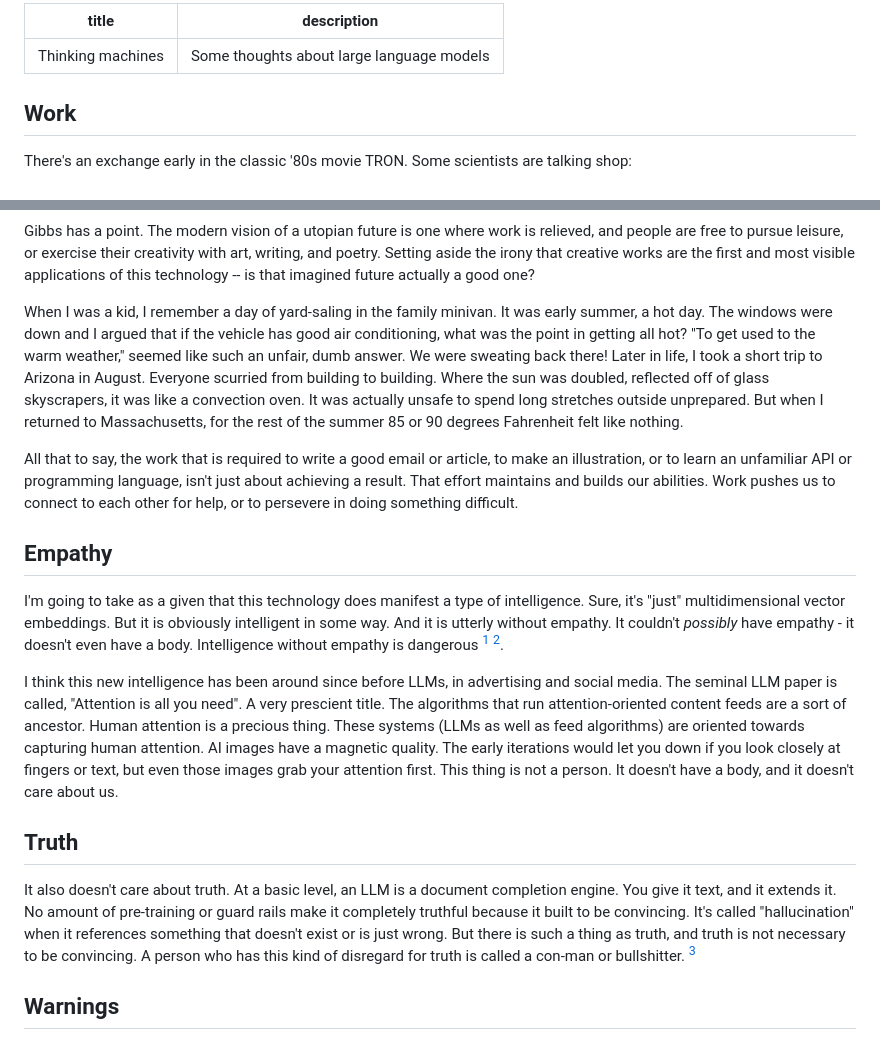
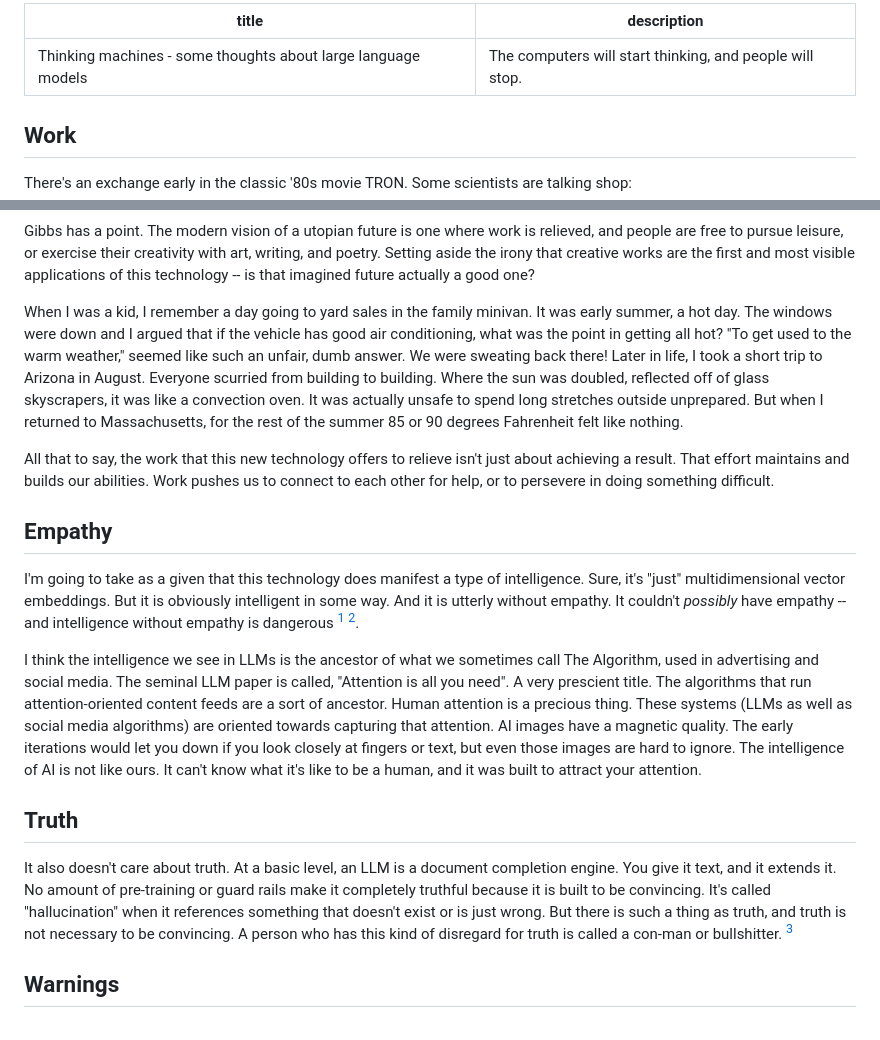
Before and after one commit to seigler/joshua.seigler.net, a Markdown page: site/posts/2025-04-24-thinking-machines.md, 2 parts joined by grey strips. GitHub-like rendering.

Commit message:
feedback and revisions

```diff
--- a/site/posts/2025-04-24-thinking-machines.md
+++ b/site/posts/2025-04-24-thinking-machines.md
@@ -1,6 +1,6 @@
 ---
-title: Thinking machines
-description: Some thoughts about large language models
+title: Thinking machines - some thoughts about large language models
+description: "The computers will start thinking, and people will stop."
 ---
 
 ## Work
@@ -17,19 +17,19 @@ There's an exchange early in the classic '80s movie TRON. Some scientists are ta
 
 Gibbs has a point. The modern vision of a utopian future is one where work is relieved, and people are free to pursue leisure, or exercise their creativity with art, writing, and poetry. Setting aside the irony that creative works are the first and most visible applications of this technology -- is that imagined future actually a good one?
 
-When I was a kid, I remember a day of yard-saling in the family minivan. It was early summer, a hot day. The windows were down and I argued that if the vehicle has good air conditioning, what was the point in getting all hot? "To get used to the warm weather," seemed like such an unfair, dumb answer. We were sweating back there! Later in life, I took a short trip to Arizona in August. Everyone scurried from building to building. Where the sun was doubled, reflected off of glass skyscrapers, it was like a convection oven. It was actually unsafe to spend long stretches outside unprepared. But when I returned to Massachusetts, for the rest of the summer 85 or 90 degrees Fahrenheit felt like nothing.
+When I was a kid, I remember a day going to yard sales in the family minivan. It was early summer, a hot day. The windows were down and I argued that if the vehicle has good air conditioning, what was the point in getting all hot? "To get used to the warm weather," seemed like such an unfair, dumb answer. We were sweating back there! Later in life, I took a short trip to Arizona in August. Everyone scurried from building to building. Where the sun was doubled, reflected off of glass skyscrapers, it was like a convection oven. It was actually unsafe to spend long stretches outside unprepared. But when I returned to Massachusetts, for the rest of the summer 85 or 90 degrees Fahrenheit felt like nothing.
 
-All that to say, the work that is required to write a good email or article, to make an illustration, or to learn an unfamiliar API or programming language, isn't just about achieving a result. That effort maintains and builds our abilities. Work pushes us to connect to each other for help, or to persevere in doing something difficult.
+All that to say, the work that this new technology offers to relieve isn't just about achieving a result. That effort maintains and builds our abilities. Work pushes us to connect to each other for help, or to persevere in doing something difficult.
 
 ## Empathy
 
-I'm going to take as a given that this technology does manifest a type of intelligence. Sure, it's "just" multidimensional vector embeddings. But it is obviously intelligent in some way. And it is utterly without empathy. It couldn't *possibly* have empathy - it doesn't even have a body. Intelligence without empathy is dangerous [^1] [^2].
+I'm going to take as a given that this technology does manifest a type of intelligence. Sure, it's "just" multidimensional vector embeddings. But it is obviously intelligent in some way. And it is utterly without empathy. It couldn't *possibly* have empathy -- and intelligence without empathy is dangerous [^1] [^2].
 
-I think this new intelligence has been around since before LLMs, in advertising and social media. The seminal LLM paper is called, "Attention is all you need". A very prescient title. The algorithms that run attention-oriented content feeds are a sort of ancestor. Human attention is a precious thing. These systems (LLMs as well as feed algorithms) are oriented towards capturing human attention. AI images have a magnetic quality. The early iterations would let you down if you look closely at fingers or text, but even those images grab your attention first. This thing is not a person. It doesn't have a body, and it doesn't care about us.
+I think the intelligence we see in LLMs is the ancestor of what we sometimes call The Algorithm, used in advertising and social media. The seminal LLM paper is called, "Attention is all you need". A very prescient title. The algorithms that run attention-oriented content feeds are a sort of ancestor. Human attention is a precious thing. These systems (LLMs as well as social media algorithms) are oriented towards capturing that attention. AI images have a magnetic quality. The early iterations would let you down if you look closely at fingers or text, but even those images are hard to ignore. The intelligence of AI is not like ours. It can't know what it's like to be a human, and it was built to attract your attention.
 
 ## Truth
 
-It also doesn't care about truth. At a basic level, an LLM is a document completion engine. You give it text, and it extends it. No amount of pre-training or guard rails make it completely truthful because it built to be convincing. It's called "hallucination" when it references something that doesn't exist or is just wrong. But there is such a thing as truth, and truth is not necessary to be convincing. A person who has this kind of disregard for truth is called a con-man or bullshitter. [^3]
+It also doesn't care about truth. At a basic level, an LLM is a document completion engine. You give it text, and it extends it. No amount of pre-training or guard rails make it completely truthful because it is built to be convincing. It's called "hallucination" when it references something that doesn't exist or is just wrong. But there is such a thing as truth, and truth is not necessary to be convincing. A person who has this kind of disregard for truth is called a con-man or bullshitter. [^3]
 
 ## Warnings
 
```
